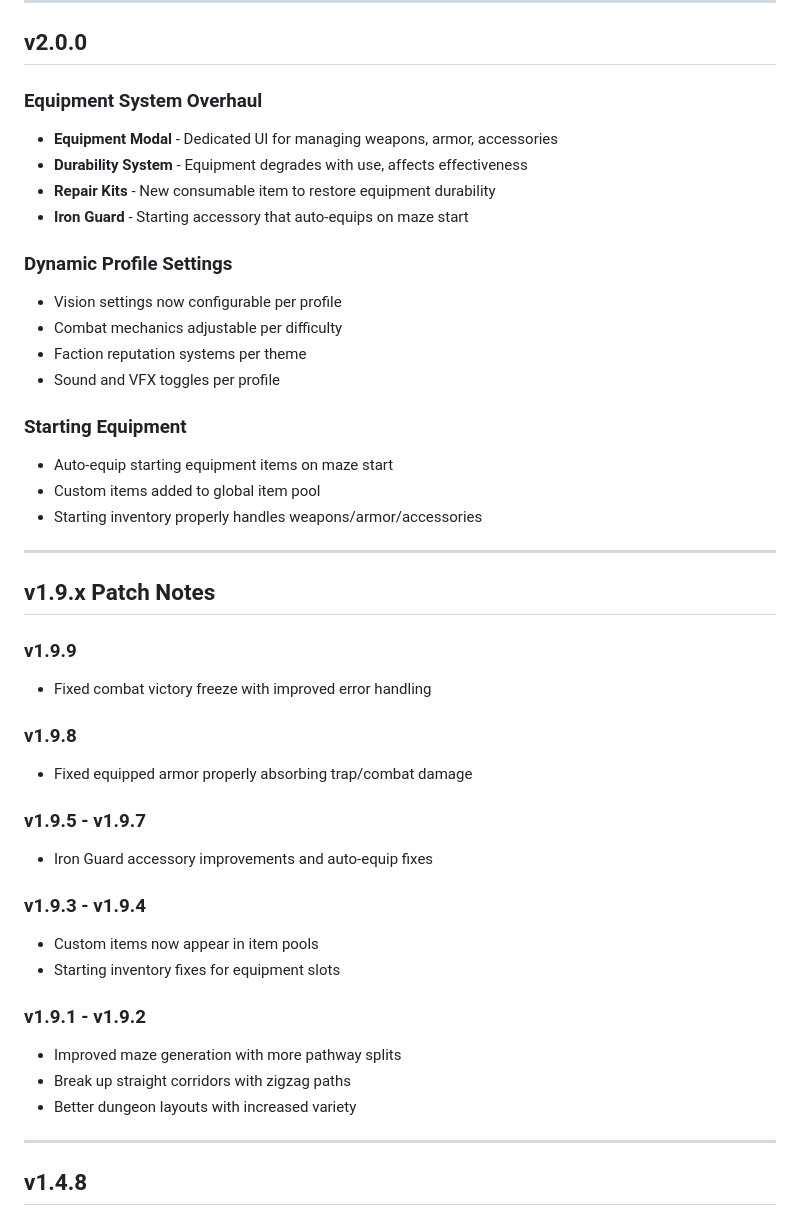
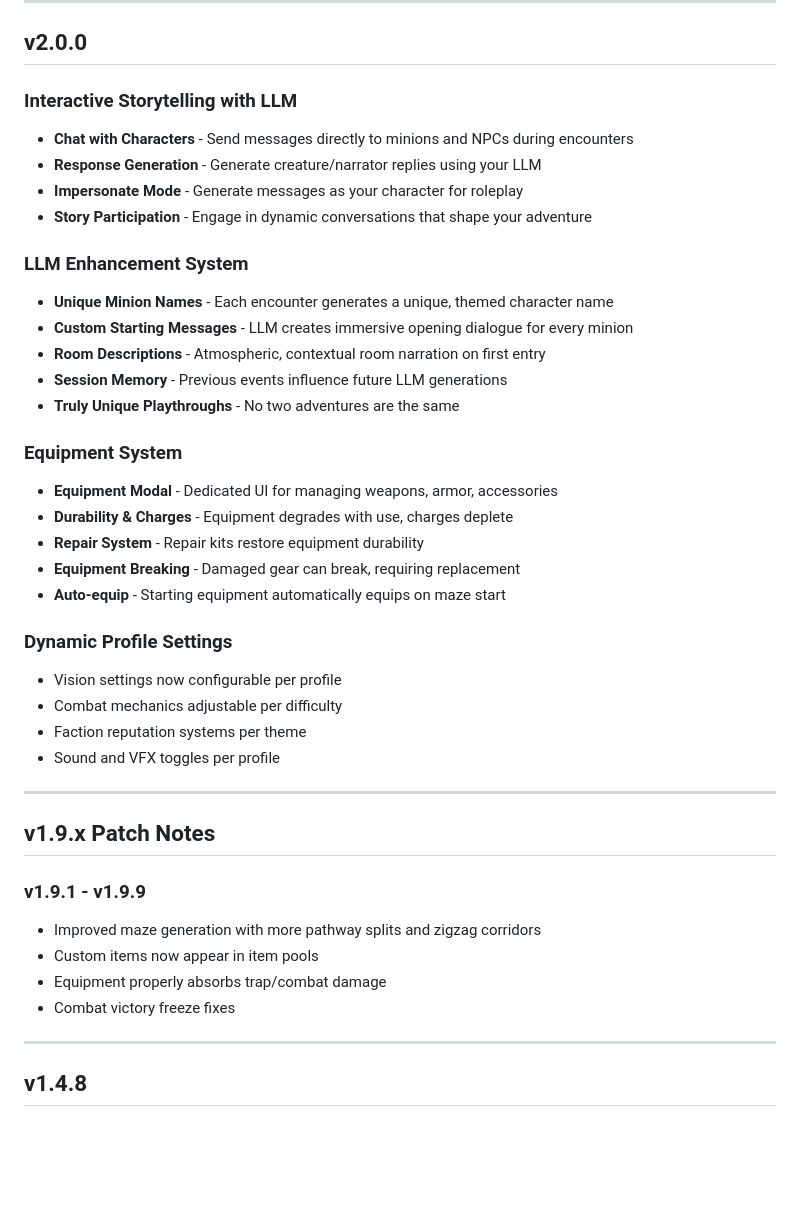
Before and after one commit to mechamarmot/SillyTavern-MazeMaster, a Markdown page: WHATSNEW.md, the part around the change. Rendered like a GitHub page; blank space fills up the shorter version.

```diff
--- a/WHATSNEW.md
+++ b/WHATSNEW.md
@@ -39,11 +39,25 @@
 
 ## v2.0.0
 
-### Equipment System Overhaul
+### Interactive Storytelling with LLM
+- **Chat with Characters** - Send messages directly to minions and NPCs during encounters
+- **Response Generation** - Generate creature/narrator replies using your LLM
+- **Impersonate Mode** - Generate messages as your character for roleplay
+- **Story Participation** - Engage in dynamic conversations that shape your adventure
+
+### LLM Enhancement System
+- **Unique Minion Names** - Each encounter generates a unique, themed character name
+- **Custom Starting Messages** - LLM creates immersive opening dialogue for every minion
+- **Room Descriptions** - Atmospheric, contextual room narration on first entry
+- **Session Memory** - Previous events influence future LLM generations
+- **Truly Unique Playthroughs** - No two adventures are the same
+
+### Equipment System
 - **Equipment Modal** - Dedicated UI for managing weapons, armor, accessories
-- **Durability System** - Equipment degrades with use, affects effectiveness
-- **Repair Kits** - New consumable item to restore equipment durability
-- **Iron Guard** - Starting accessory that auto-equips on maze start
+- **Durability & Charges** - Equipment degrades with use, charges deplete
+- **Repair System** - Repair kits restore equipment durability
+- **Equipment Breaking** - Damaged gear can break, requiring replacement
+- **Auto-equip** - Starting equipment automatically equips on maze start
 
 ### Dynamic Profile Settings
 - Vision settings now configurable per profile
@@ -51,32 +65,15 @@
 - Faction reputation systems per theme
 - Sound and VFX toggles per profile
 
-### Starting Equipment
-- Auto-equip starting equipment items on maze start
-- Custom items added to global item pool
-- Starting inventory properly handles weapons/armor/accessories
-
 ---
 
 ## v1.9.x Patch Notes
 
-### v1.9.9
-- Fixed combat victory freeze with improved error handling
-
-### v1.9.8
-- Fixed equipped armor properly absorbing trap/combat damage
-
-### v1.9.5 - v1.9.7
-- Iron Guard accessory improvements and auto-equip fixes
-
-### v1.9.3 - v1.9.4
+### v1.9.1 - v1.9.9
+- Improved maze generation with more pathway splits and zigzag corridors
 - Custom items now appear in item pools
-- Starting inventory fixes for equipment slots
-
-### v1.9.1 - v1.9.2
-- Improved maze generation with more pathway splits
-- Break up straight corridors with zigzag paths
-- Better dungeon layouts with increased variety
+- Equipment properly absorbs trap/combat damage
+- Combat victory freeze fixes
 
 ---
 
```
Also changed, not shown: README.md (+15 -12 lines), screenshots/gameplay-llm.png (added), 2 other files.
